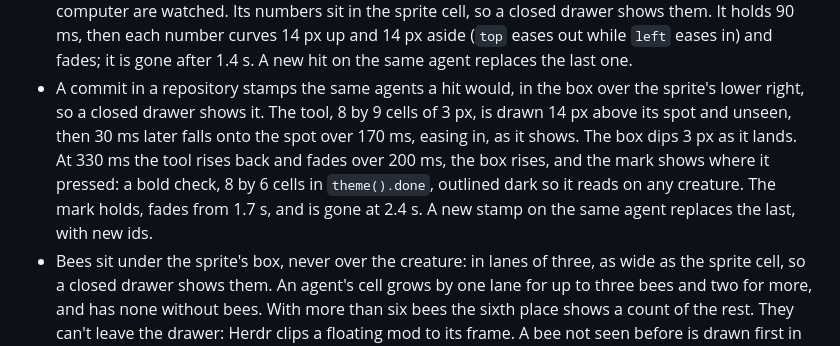
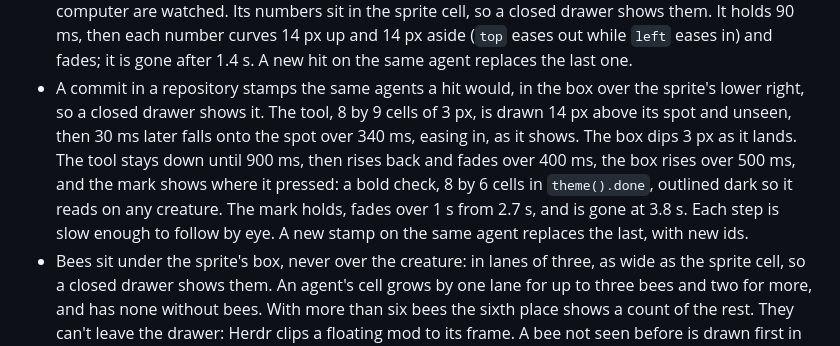
Before and after one commit to fullerzz/herdr-mod-pixel-art, a Markdown page: docs/DESIGN.md, the part around the change. Rendered like a GitHub page.

```diff
--- a/docs/DESIGN.md
+++ b/docs/DESIGN.md
@@ -271,12 +271,12 @@ Picker props are `{ view: "picker", terminal, overlay }`.
   hit on the same agent replaces the last one.
 - A commit in a repository stamps the same agents a hit would, in the box over the sprite's
   lower right, so a closed drawer shows it. The tool, 8 by 9 cells of 3 px, is drawn 14 px
-  above its spot and unseen, then 30 ms later falls onto the spot over 170 ms, easing in, as
-  it shows. The box dips 3 px as it lands. At 330 ms the tool rises back and fades over
-  200 ms, the box rises, and the mark shows where it pressed: a bold check, 8 by 6 cells in
-  `theme().done`, outlined dark so it reads on any creature. The mark holds, fades from
-  1.7 s, and is gone at 2.4 s. A new stamp on the same agent replaces the last, with new
-  ids.
+  above its spot and unseen, then 30 ms later falls onto the spot over 340 ms, easing in, as
+  it shows. The box dips 3 px as it lands. The tool stays down until 900 ms, then rises back
+  and fades over 400 ms, the box rises over 500 ms, and the mark shows where it pressed: a
+  bold check, 8 by 6 cells in `theme().done`, outlined dark so it reads on any creature. The
+  mark holds, fades over 1 s from 2.7 s, and is gone at 3.8 s. Each step is slow enough to
+  follow by eye. A new stamp on the same agent replaces the last, with new ids.
 - Bees sit under the sprite's box, never over the creature: in lanes of three, as wide as
   the sprite cell, so a closed drawer shows them. An agent's cell grows by one lane for
   up to three bees and two for more, and has none without bees. With more than six bees
```
Also changed, not shown: README.md (+2 -2 lines), docs/commit-stamp.gif, 2 other files.
